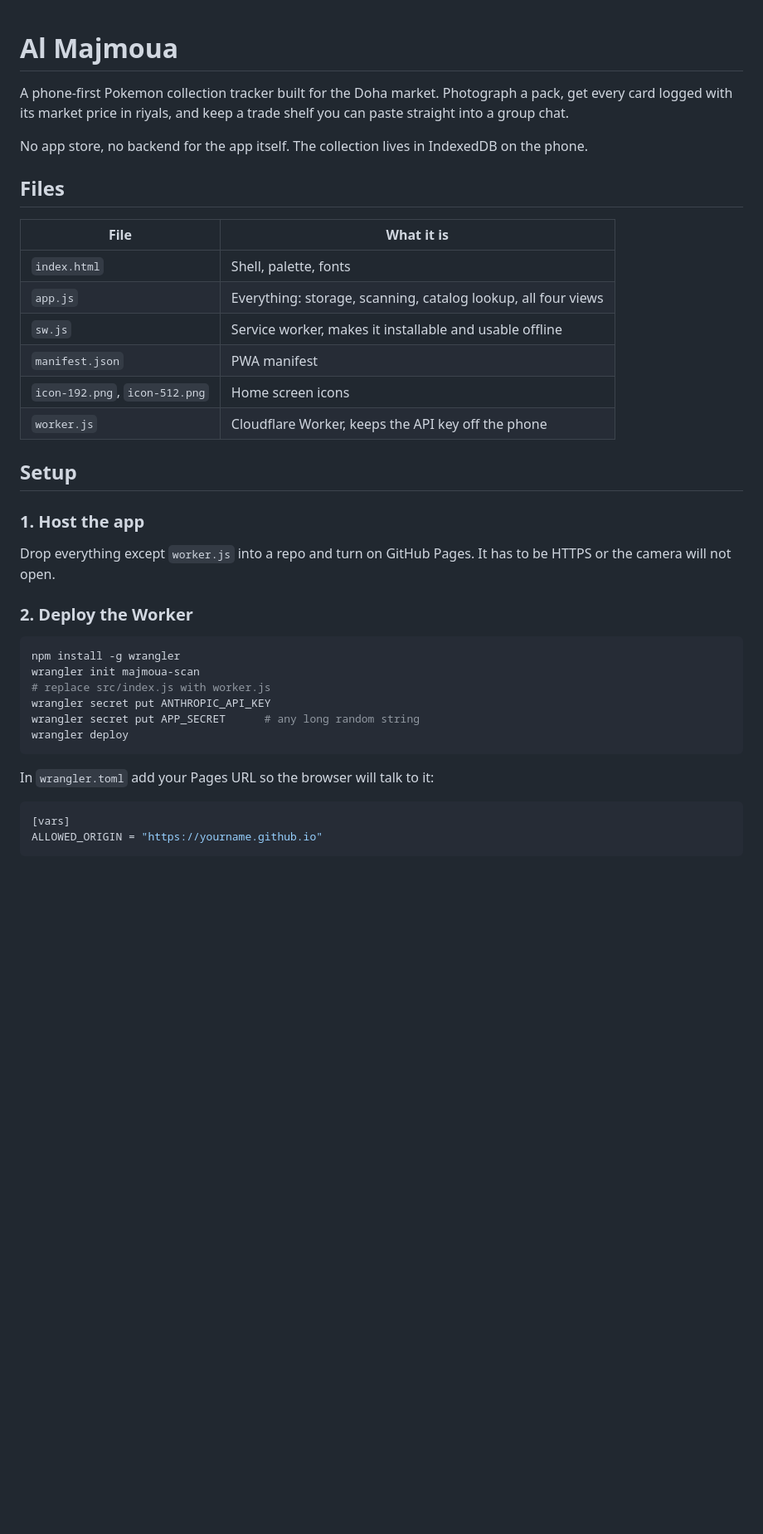
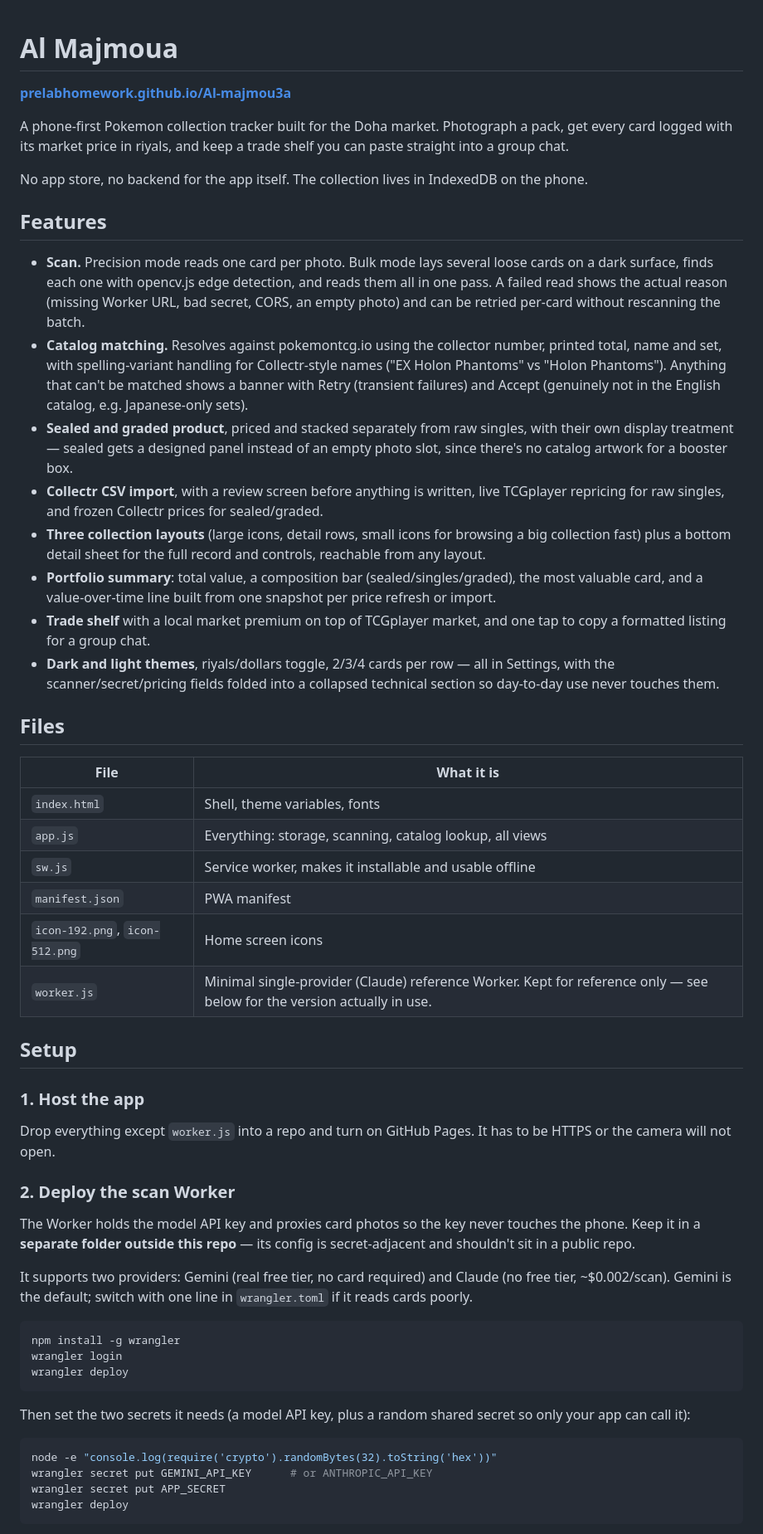
Before and after one commit to PreLabHomework/Al-majmou3a, a Markdown page: README.md, the part around one of its changes. Shown at 83% size. GitHub-like rendering; blank space fills up the shorter version.

Commit message:
Update README for v11: live site link, current feature set, real setup flow
The README was still describing v1 (Anthropic-only Worker checked into
the repo, no CSV import, no themes). Adds the live GitHub Pages link up
top, documents what actually shipped through v11 (sealed/graded, import,
retry/accept, layouts, portfolio summary, themes), and rewrites Setup to
match the real deploy flow: the Worker lives outside this repo now and
defaults to Gemini's free tier instead of paid Claude.

````diff
--- a/README.md
+++ b/README.md
@@ -1,19 +1,32 @@
 # Al Majmoua
+
+**[prelabhomework.github.io/Al-majmou3a](https://prelabhomework.github.io/Al-majmou3a/)**
 
 A phone-first Pokemon collection tracker built for the Doha market. Photograph a pack, get every card logged with its market price in riyals, and keep a trade shelf you can paste straight into a group chat.
 
 No app store, no backend for the app itself. The collection lives in IndexedDB on the phone.
 
+## Features
+
+- **Scan.** Precision mode reads one card per photo. Bulk mode lays several loose cards on a dark surface, finds each one with opencv.js edge detection, and reads them all in one pass. A failed read shows the actual reason (missing Worker URL, bad secret, CORS, an empty photo) and can be retried per-card without rescanning the batch.
+- **Catalog matching.** Resolves against pokemontcg.io using the collector number, printed total, name and set, with spelling-variant handling for Collectr-style names ("EX Holon Phantoms" vs "Holon Phantoms"). Anything that can't be matched shows a banner with Retry (transient failures) and Accept (genuinely not in the English catalog, e.g. Japanese-only sets).
+- **Sealed and graded product**, priced and stacked separately from raw singles, with their own display treatment — sealed gets a designed panel instead of an empty photo slot, since there's no catalog artwork for a booster box.
+- **Collectr CSV import**, with a review screen before anything is written, live TCGplayer repricing for raw singles, and frozen Collectr prices for sealed/graded.
+- **Three collection layouts** (large icons, detail rows, small icons for browsing a big collection fast) plus a bottom detail sheet for the full record and controls, reachable from any layout.
+- **Portfolio summary**: total value, a composition bar (sealed/singles/graded), the most valuable card, and a value-over-time line built from one snapshot per price refresh or import.
+- **Trade shelf** with a local market premium on top of TCGplayer market, and one tap to copy a formatted listing for a group chat.
+- **Dark and light themes**, riyals/dollars toggle, 2/3/4 cards per row — all in Settings, with the scanner/secret/pricing fields folded into a collapsed technical section so day-to-day use never touches them.
+
 ## Files
 
 | File | What it is |
 |---|---|
-| `index.html` | Shell, palette, fonts |
-| `app.js` | Everything: storage, scanning, catalog lookup, all four views |
+| `index.html` | Shell, theme variables, fonts |
+| `app.js` | Everything: storage, scanning, catalog lookup, all views |
 | `sw.js` | Service worker, makes it installable and usable offline |
 | `manifest.json` | PWA manifest |
 | `icon-192.png`, `icon-512.png` | Home screen icons |
-| `worker.js` | Cloudflare Worker, keeps the API key off the phone |
+| `worker.js` | Minimal single-provider (Claude) reference Worker. Kept for reference only — see below for the version actually in use. |
 
 ## Setup
 
@@ -21,20 +34,23 @@ No app store, no backend for the app itself. The collection lives in IndexedDB o
 
 Drop everything except `worker.js` into a repo and turn on GitHub Pages. It has to be HTTPS or the camera will not open.
 
-### 2. Deploy the Worker
+### 2. Deploy the scan Worker
+
+The Worker holds the model API key and proxies card photos so the key never touches the phone. Keep it in a **separate folder outside this repo** — its config is secret-adjacent and shouldn't sit in a public repo.
+
+It supports two providers: Gemini (real free tier, no card required) and Claude (no free tier, ~$0.002/scan). Gemini is the default; switch with one line in `wrangler.toml` if it reads cards poorly.
 
 ```bash
 npm install -g wrangler
-wrangler init majmoua-scan
-# replace src/index.js with worker.js
-wrangler secret put ANTHROPIC_API_KEY
-wrangler secret put APP_SECRET      # any long random string
+wrangler login
 wrangler deploy
 ```
 
-In `wrangler.toml` add your Pages URL so the browser will talk to it:
+Then set the two secrets it needs (a model API key, plus a random shared secret so only your app can call it):
 
-```toml
-[vars]
-ALLOWED_ORIGIN = "https://yourname.github.io"
+```bash
+node -e "console.log(require('crypto').randomBytes(32).toString('hex'))"
+wrangler secret put GEMINI_API_KEY      # or ANTHROPIC_API_KEY
+wrangler secret put APP_SECRET
+wrangler deploy
 ```
````
Also changed, not shown: other parts of README.md (+19 -7 lines).
